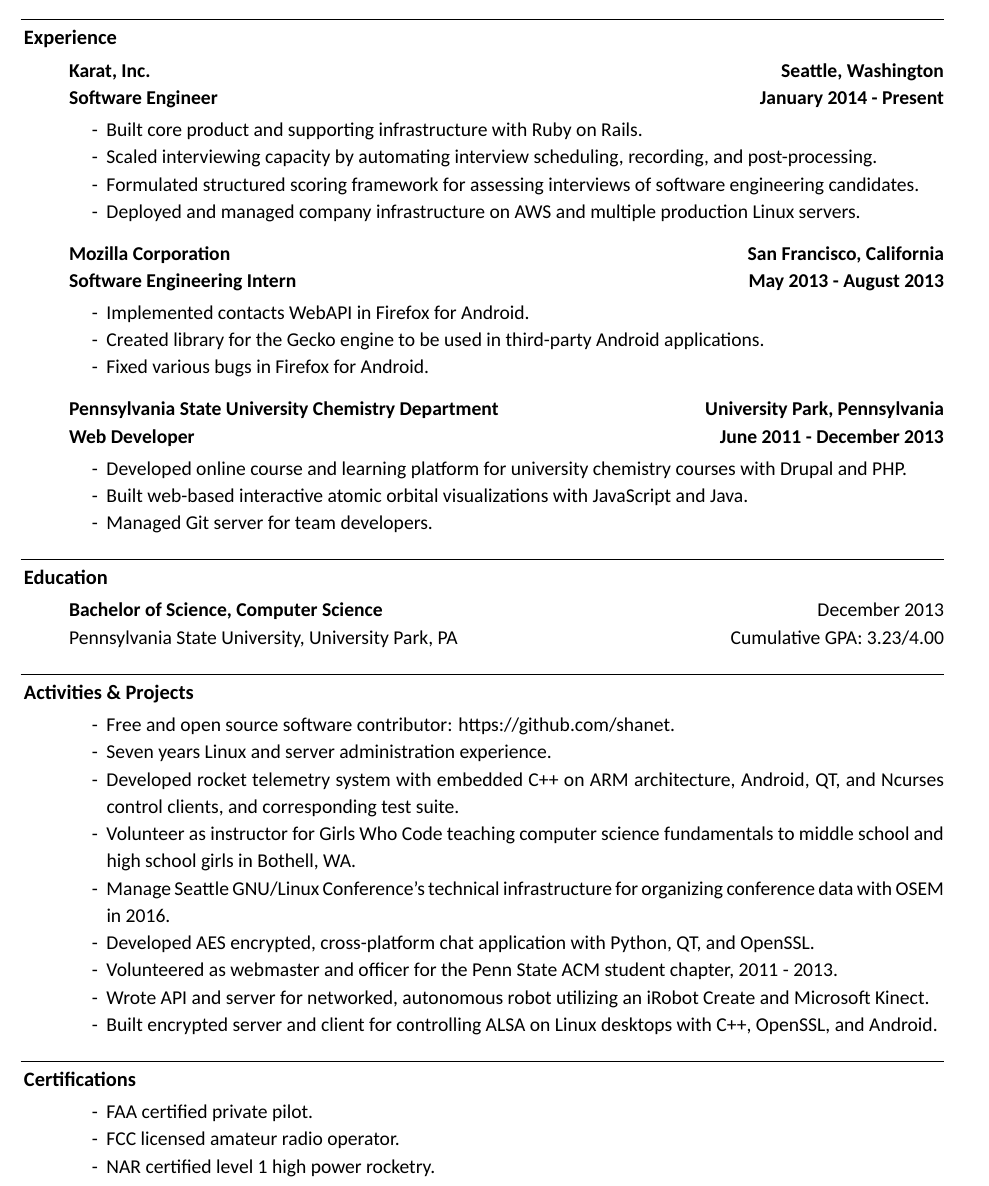
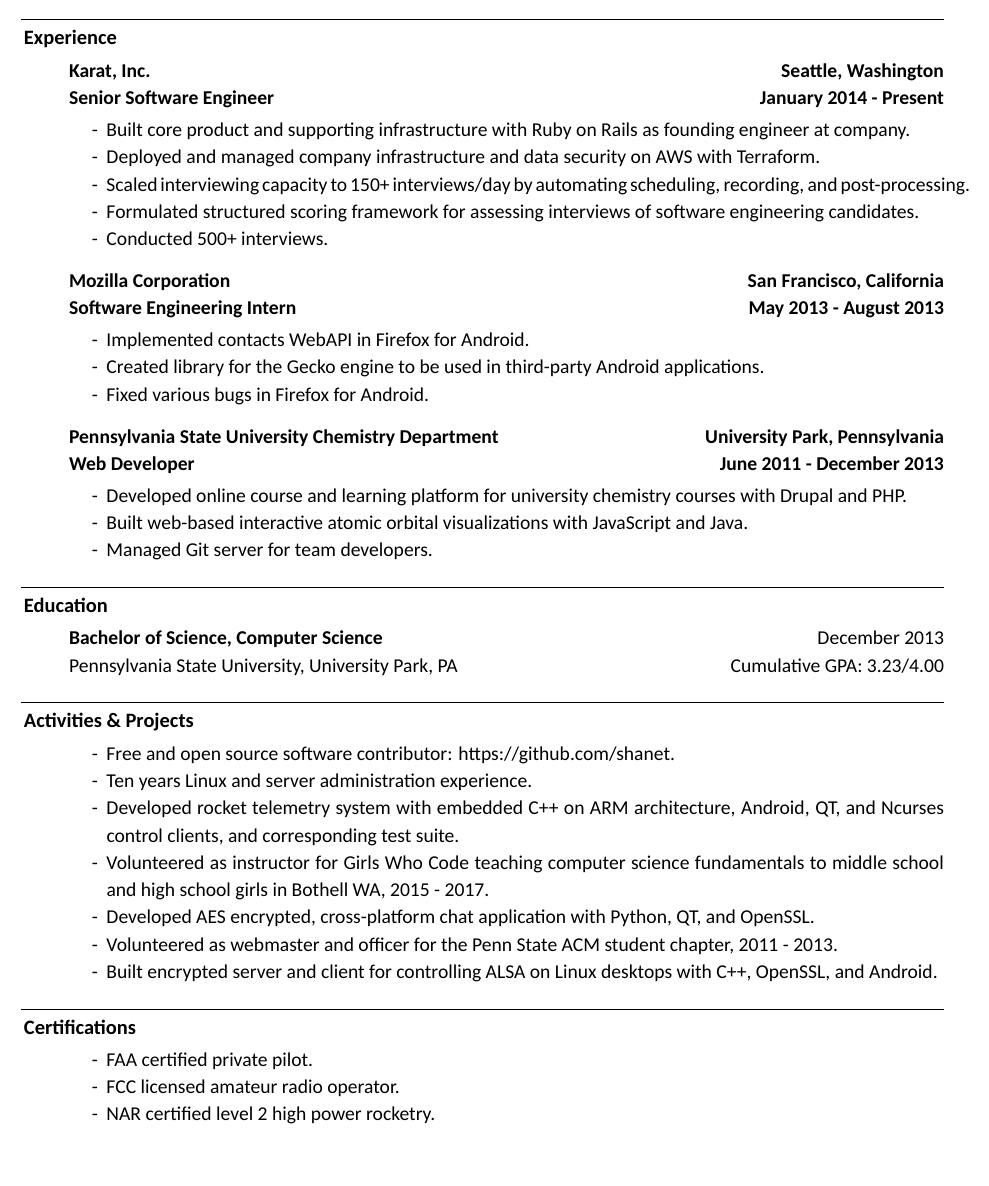
Before and after one commit to shanet/Resume, a LaTeX CV (resume.tex): part of the page, cut so that both start at the same text, the shorter picture padded with empty space. Compiled offline with XeLaTeX; a missing font is replaced by an installed copy or a similar font.

Commit message:
bump karat to senior software engineer

```diff
--- a/resume.tex
+++ b/resume.tex
@@ -58,12 +58,13 @@
   \sectionrule{Experience}
 
   \begin{indentsection}
-    \job{Karat, Inc.}{Seattle, Washington}{Software Engineer}{January 2014}{Present}
+    \job{Karat, Inc.}{Seattle, Washington}{Senior Software Engineer}{January 2014}{Present}
     \begin{itemize}
-      \item Built core product and supporting infrastructure with Ruby on Rails.
-      \item Scaled interviewing capacity by automating interview scheduling, recording, and post-processing.
+      \item Built core product and supporting infrastructure with Ruby on Rails as founding engineer at company.
+      \item Deployed and managed company infrastructure and data security on AWS with Terraform.
+      \item Scaled interviewing capacity to 150+ interviews/day by automating scheduling, recording, and post-processing.
       \item Formulated structured scoring framework for assessing interviews of software engineering candidates.
-      \item Deployed and managed company infrastructure on AWS and multiple production Linux servers.
+      \item Conducted 500+ interviews.
     \end{itemize}
 
     \vspace{3mm}
@@ -99,13 +100,11 @@
   \begin{indentsection}
     \begin{itemize}
       \item Free and open source software contributor: https://github.com/shanet.
-      \item Seven years Linux and server administration experience.
+      \item Ten years Linux and server administration experience.
       \item Developed rocket telemetry system with embedded C++ on ARM architecture, Android, QT, and Ncurses control clients, and corresponding test suite.
-      \item Volunteer as instructor for Girls Who Code teaching computer science fundamentals to middle school and high school girls in Bothell, WA.
-      \item Manage Seattle GNU/Linux Conference's technical infrastructure for organizing conference data with OSEM in 2016.
+      \item Volunteered as instructor for Girls Who Code teaching computer science fundamentals to middle school and high school girls in Bothell WA, 2015 - 2017.
       \item Developed AES encrypted, cross-platform chat application with Python, QT, and OpenSSL.
       \item Volunteered as webmaster and officer for the Penn State ACM student chapter, 2011 - 2013.
-      \item Wrote API and server for networked, autonomous robot utilizing an iRobot Create and Microsoft Kinect.
       \item Built encrypted server and client for controlling ALSA on Linux desktops with C++, OpenSSL, and Android.
     \end{itemize}
   \end{indentsection}
@@ -117,7 +116,7 @@
     \begin{itemize}
       \item FAA certified private pilot.
       \item FCC licensed amateur radio operator.
-      \item NAR certified level 1 high power rocketry.
+      \item NAR certified level 2 high power rocketry.
     \end{itemize}
   \end{indentsection}
 
```
